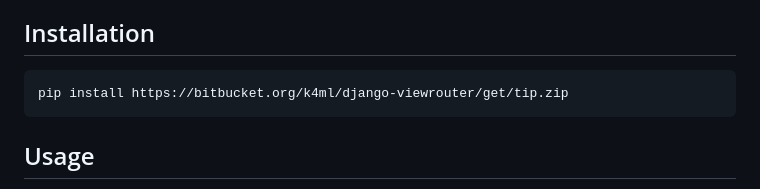
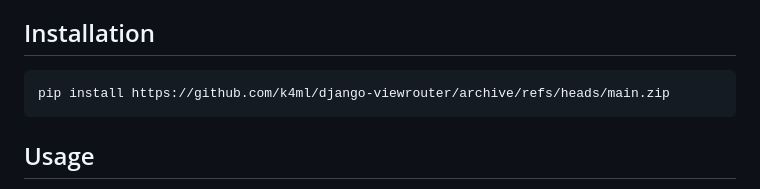
Before and after one commit to k4ml/django-viewrouter, a Markdown page: README.md, the part around the change. GitHub-like rendering.

Commit message:
update install url

```diff
--- a/README.md
+++ b/README.md
@@ -6,7 +6,7 @@ more sense, after all in the browser we only limited to GET and POST so not much
 
 ## Installation
 
-    pip install https://bitbucket.org/k4ml/django-viewrouter/get/tip.zip
+    pip install https://github.com/k4ml/django-viewrouter/archive/refs/heads/main.zip
 
 ## Usage
 Create a view class like below:-
```
